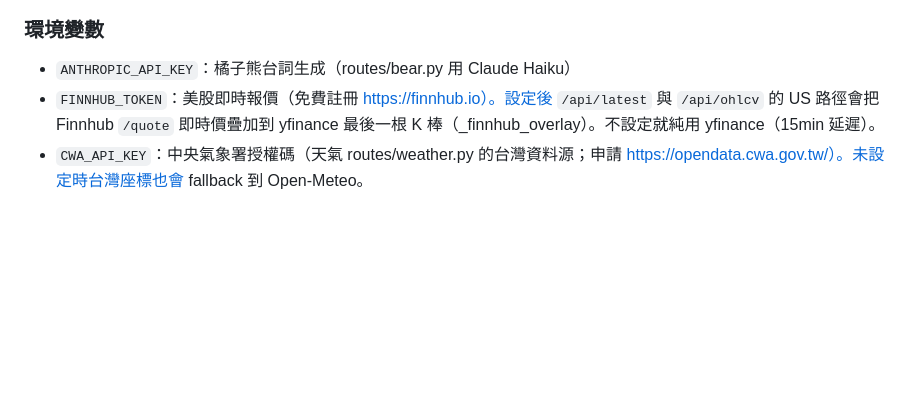
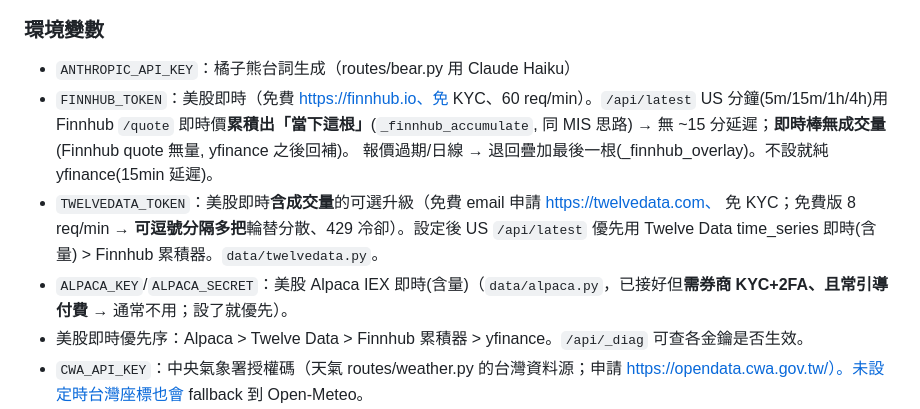
Before and after one commit to joanzzgo-jpg/trading-backtest, a Markdown page: claude.md, the part around the change. GitHub-like rendering; blank space fills up the shorter version.

Commit message:
docs: CLAUDE.md 補美股即時來源（Finnhub 累積器/Twelve Data/Alpaca 優先序與 env）
Co-Authored-By: Claude Opus 4.8 <noreply@anthropic.com>

```diff
--- a/claude.md
+++ b/claude.md
@@ -12,9 +12,16 @@
 
 ### 環境變數
 - `ANTHROPIC_API_KEY`：橘子熊台詞生成（routes/bear.py 用 Claude Haiku）
-- `FINNHUB_TOKEN`：美股即時報價（免費註冊 https://finnhub.io）。設定後 `/api/latest`
-  與 `/api/ohlcv` 的 US 路徑會把 Finnhub `/quote` 即時價疊加到 yfinance 最後一根
-  K 棒（_finnhub_overlay）。不設定就純用 yfinance（15min 延遲）。
+- `FINNHUB_TOKEN`：美股即時（免費 https://finnhub.io、免 KYC、60 req/min）。`/api/latest`
+  US 分鐘(5m/15m/1h/4h)用 Finnhub `/quote` 即時價**累積出「當下這根」**(`_finnhub_accumulate`,
+  同 MIS 思路) → 無 ~15 分延遲；**即時棒無成交量**(Finnhub quote 無量, yfinance 之後回補)。
+  報價過期/日線 → 退回疊加最後一根(_finnhub_overlay)。不設就純 yfinance(15min 延遲)。
+- `TWELVEDATA_TOKEN`：美股即時**含成交量**的可選升級（免費 email 申請 https://twelvedata.com、
+  免 KYC；免費版 8 req/min → **可逗號分隔多把**輪替分散、429 冷卻）。設定後 US `/api/latest`
+  優先用 Twelve Data time_series 即時(含量) > Finnhub 累積器。`data/twelvedata.py`。
+- `ALPACA_KEY`/`ALPACA_SECRET`：美股 Alpaca IEX 即時(含量)（`data/alpaca.py`，已接好但**需券商
+  KYC+2FA、且常引導付費** → 通常不用；設了就優先）。
+- 美股即時優先序：Alpaca > Twelve Data > Finnhub 累積器 > yfinance。`/api/_diag` 可查各金鑰是否生效。
 - `CWA_API_KEY`：中央氣象署授權碼（天氣 routes/weather.py 的台灣資料源；申請
   https://opendata.cwa.gov.tw/）。未設定時台灣座標也會 fallback 到 Open-Meteo。
 - `FUGLE_TOKEN`：Fugle 富果 Marketdata 即時行情金鑰（免費申請 https://developer.fugle.tw）。
```
